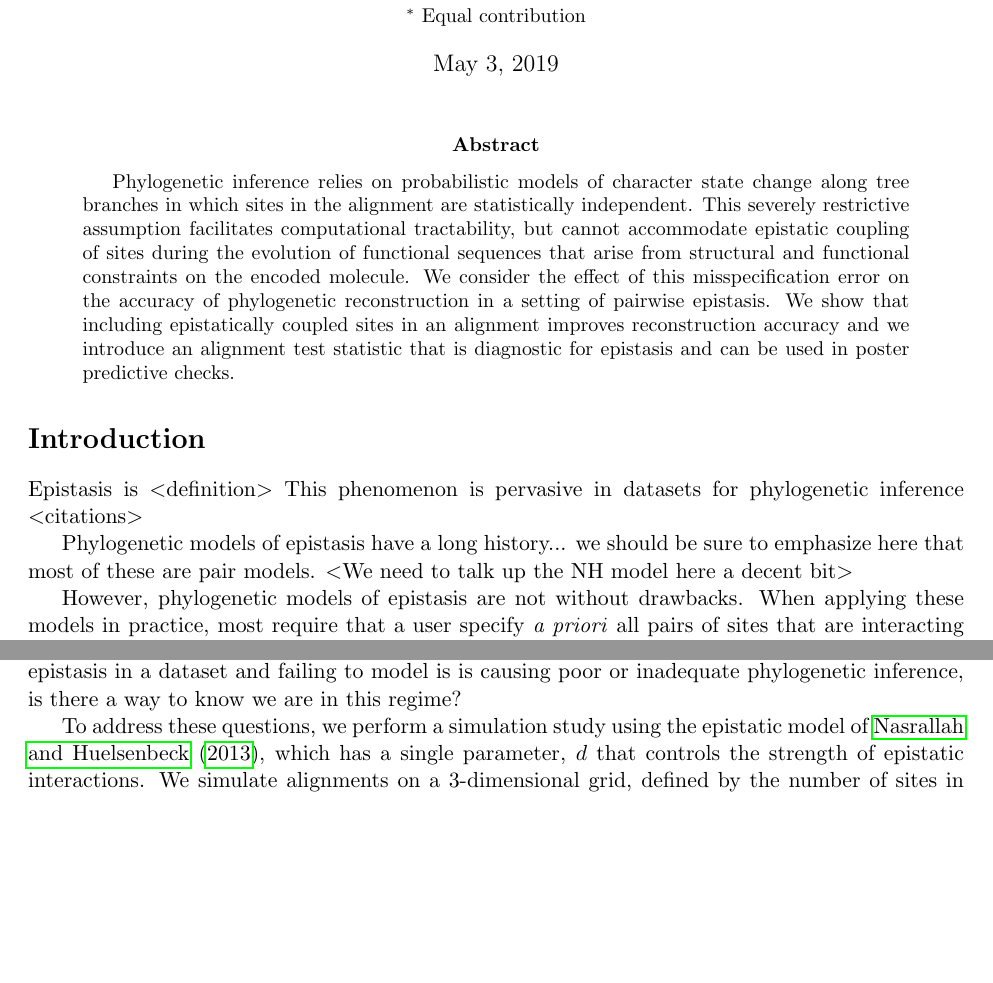
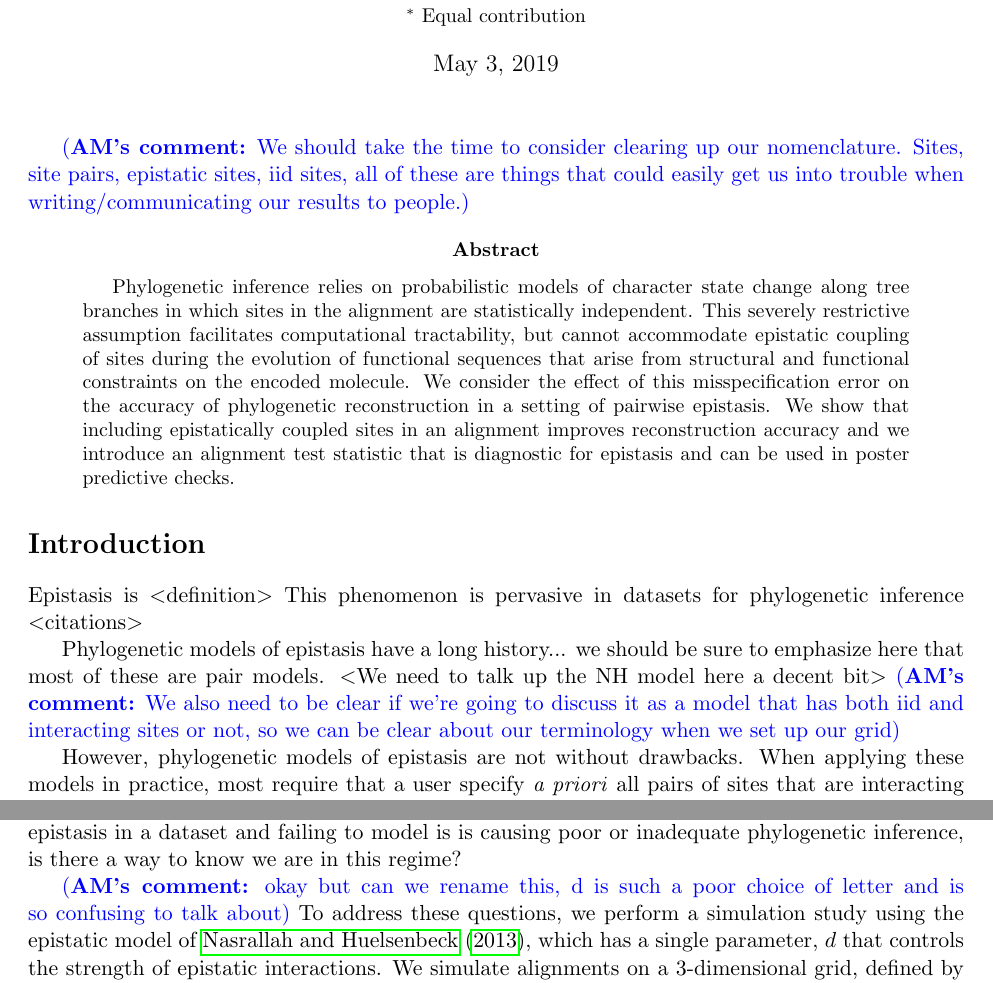
Before and after one commit to robertahunt/phyload, a LaTeX paper (notes/main.tex): two parts of pages 1 and 2 of 7 before the commit and two parts of pages 1 and 2 of 8 after it, joined at a grey line, cut so that both start at the same text, the shorter picture padded with empty space. Compiled offline with pdfLaTeX.

Commit message:
adding back pdf commenting

```diff
--- a/notes/main.tex
+++ b/notes/main.tex
@@ -16,7 +16,15 @@
 \usepackage{hyperref}
 
 % NOTE: one sentence per line for nice git diffs
-% WD: I'm a fan of source comments like this, instead of the colory ones in the pdf
+% WD: I'm a fan of source comments like this, instead of the colory ones in the pdf. But Ok fine, have it your way!
+\usepackage{color}
+% Will comments
+\newcommand{\wdcomment}[1]{{\color{magenta}{(\textbf{WD's comment:} #1)}}}
+% Andy comments
+\newcommand{\amcomment}[1]{{\color{blue}{(\textbf{AM's comment:} #1)}}}
+% Sarah comments
+\newcommand{\shcomment}[1]{{\color{red}{(\textbf{SH's comment:} #1)}}}
+
 
 \title{Phyload: a story of paired sites finding their way in an unpaired model space}
 
@@ -36,7 +44,7 @@ William DeWitt$^{1\ast}$, Sarah Hilton$^{1\ast}$, and Andrew Magee$^{2\ast}$\\
 
 \maketitle
 
-%\amcomment{We should take the time to consider clearing up our nomenclature. Sites, site pairs, epistatic sites, iid sites, all of these are things that could easily get us into trouble when writing/communicating our results to people.}
+\amcomment{We should take the time to consider clearing up our nomenclature. Sites, site pairs, epistatic sites, iid sites, all of these are things that could easily get us into trouble when writing/communicating our results to people.}
 
 \begin{abstract}
 Phylogenetic inference relies on probabilistic models of character state change along tree branches in which sites in the alignment are statistically independent.
@@ -52,7 +60,7 @@ This phenomenon is pervasive in datasets for phylogenetic inference $<$citations
 
 Phylogenetic models of epistasis have a long history... we should be sure to emphasize here that most of these are pair models.
 $<$We need to talk up the NH model here a decent bit$>$
-%\amcomment{We also need to be clear if we're going to discuss it as a model that has both iid and interacting sites or not, so we can be clear about our terminology when we set up our grid}
+\amcomment{We also need to be clear if we're going to discuss it as a model that has both iid and interacting sites or not, so we can be clear about our terminology when we set up our grid}
 
 However, phylogenetic models of epistasis are not without drawbacks.
 When applying these models in practice, most require that a user specify \textit{a priori} all pairs of sites that are interacting $<$cite doublet models, NH model, pre-RJ Salamin models, others if we come across them$>$.
@@ -72,7 +80,7 @@ Secondly, can we detect the presence of epistatic interactions in datasets using
 Thirdly, is there a test-statistic or set of test-statistics that allow researchers to detect the presence of specifically problematic epistasis?
 That is, if there is epistasis in a dataset and failing to model is is causing poor or inadequate phylogenetic inference, is there a way to know we are in this regime?
 
-%\amcomment{okay but can we rename this, d is such a poor choice of letter and is so confusing to talk about}
+\amcomment{okay but can we rename this, d is such a poor choice of letter and is so confusing to talk about}
 To address these questions, we perform a simulation study using the epistatic model of \cite{nasrallah2013phylogenetic}, which has a single parameter, $d$ that controls the strength of epistatic interactions.
 We simulate alignments on a 3-dimensional grid, defined by the number of sites in the alignment that site-iid, the number of sites(not site-pairs) that are drawn from a paired model, and the value of $d$.
 Our grid thus includes a variety of alignment sizes.
```
Also changed, not shown: notes/main.tex (2 more changed lines).
